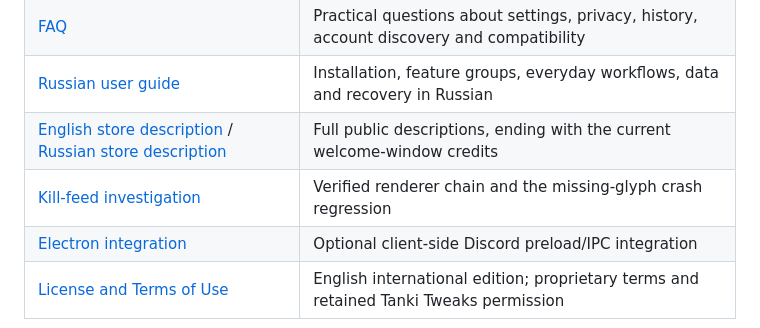
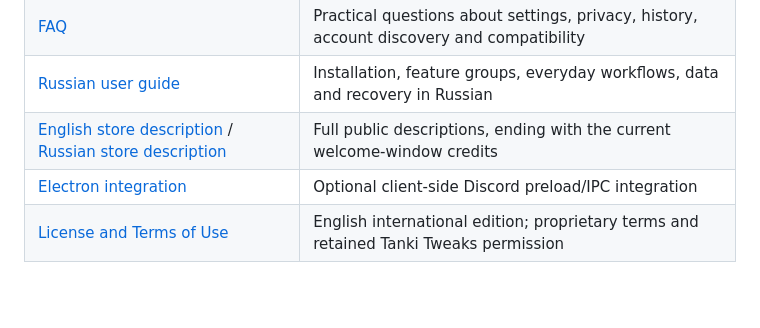
Before and after one commit to AlanKaspersky/Kaspersky-Inventions-for-Tanki-Online, a Markdown page: README.md, the part around the change. Rendered like a GitHub page; blank space fills up the shorter version.

Commit message:
Release 3.0.0

```diff
--- a/README.md
+++ b/README.md
@@ -80,7 +80,6 @@ This repository documents extension **3.0.0**, reviewed against source on **Octo
 | [FAQ](docs/FAQ.md) | Practical questions about settings, privacy, history, account discovery and compatibility |
 | [Russian user guide](docs/USER_GUIDE.ru.md) | Installation, feature groups, everyday workflows, data and recovery in Russian |
 | [English store description](docs/DESCRIPTION.en.md) / [Russian store description](docs/DESCRIPTION.ru.md) | Full public descriptions, ending with the current welcome-window credits |
-| [Kill-feed investigation](docs/kill-feed-rendering.md) | Verified renderer chain and the missing-glyph crash regression |
 | [Electron integration](tools/electron-discord/README.md) | Optional client-side Discord preload/IPC integration |
 | [License and Terms of Use](LICENSE.txt) | English international edition; proprietary terms and retained Tanki Tweaks permission |
 
```
